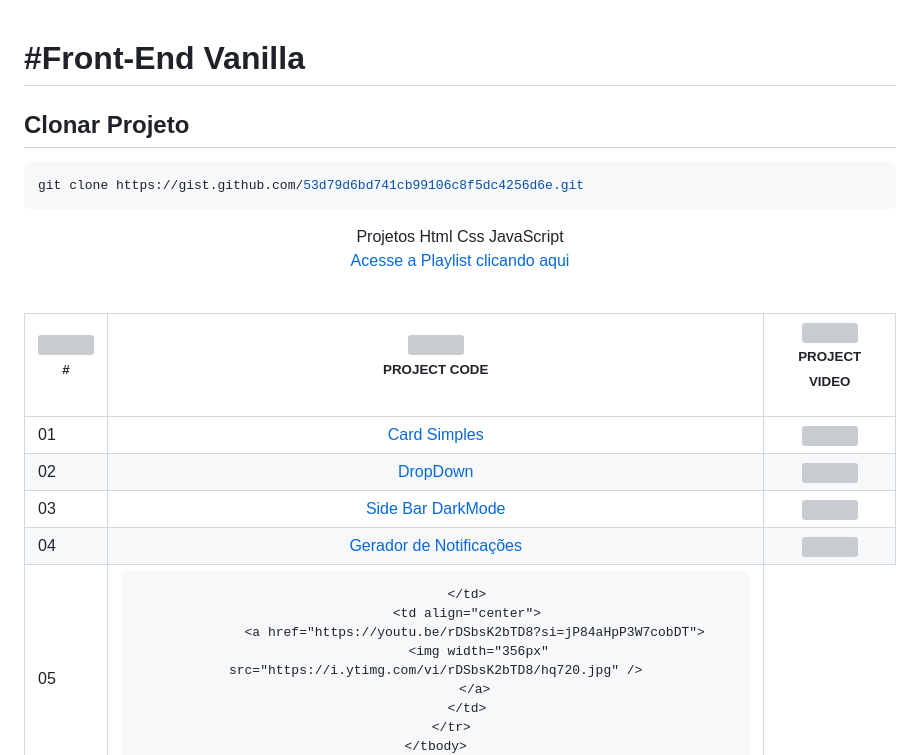
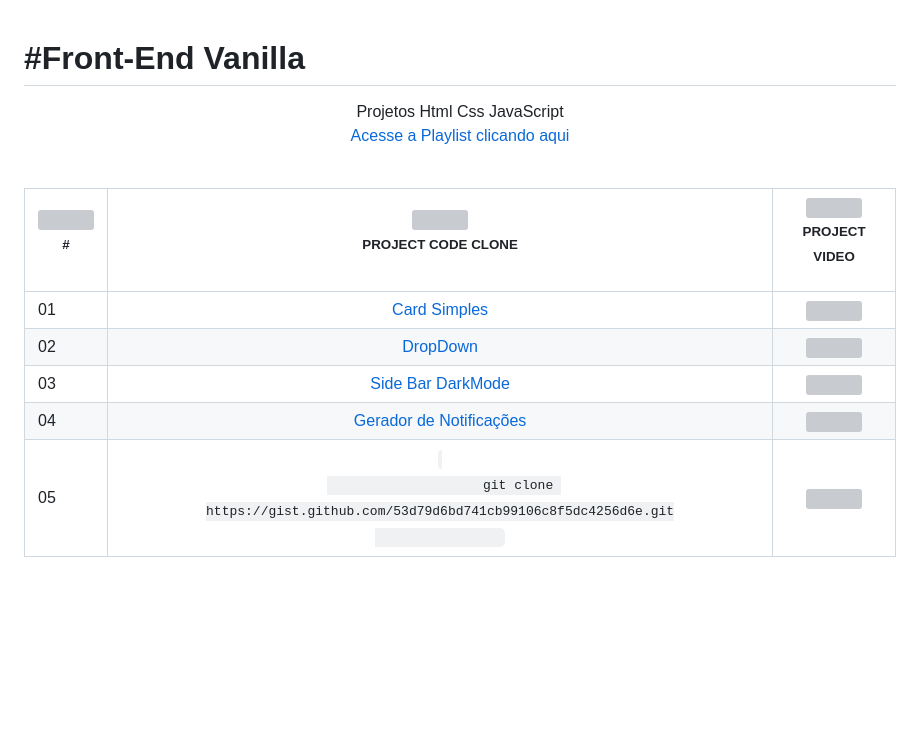
Before and after one commit to guifilho/Tutoriais-do-Canal-HTML-CSS-JAVASCRIPT, a Markdown page: README.md, the part around the change. Drawn GitHub-style; blank space fills up the shorter version; grey boxes are pictures that could not be loaded.

````diff
--- a/README.md
+++ b/README.md
@@ -1,8 +1,5 @@
 # #Front-End Vanilla
-## Clonar Projeto
-```bash
-git clone https://gist.github.com/53d79d6bd741cb99106c8f5dc4256d6e.git
-```
+
 <p align="center">
     Projetos Html Css JavaScript <br>
     <a target="_blank" href="https://www.youtube.com/playlist?list=PLxno3IRycTKFQLIZTVDJ9N4bMyNoae16j" >Acesse a Playlist clicando aqui</a><br>
@@ -19,7 +16,7 @@ git clone https://gist.github.com/53d79d6bd741cb99106c8f5dc4256d6e.git
                 <img width="300" height="1">
                 <p>
                     <small>
-                        PROJECT CODE
+                        PROJECT CODE CLONE
                     </small>
                 </p>
             </th>
@@ -81,7 +78,9 @@ git clone https://gist.github.com/53d79d6bd741cb99106c8f5dc4256d6e.git
         <tr>
             <td>05</td>
             <td align="center">
-
+                <code>
+                    git clone https://gist.github.com/53d79d6bd741cb99106c8f5dc4256d6e.git
+                </code>
             </td>
             <td align="center">
               <a href="https://youtu.be/rDSbsK2bTD8?si=jP84aHpP3W7cobDT">
````
